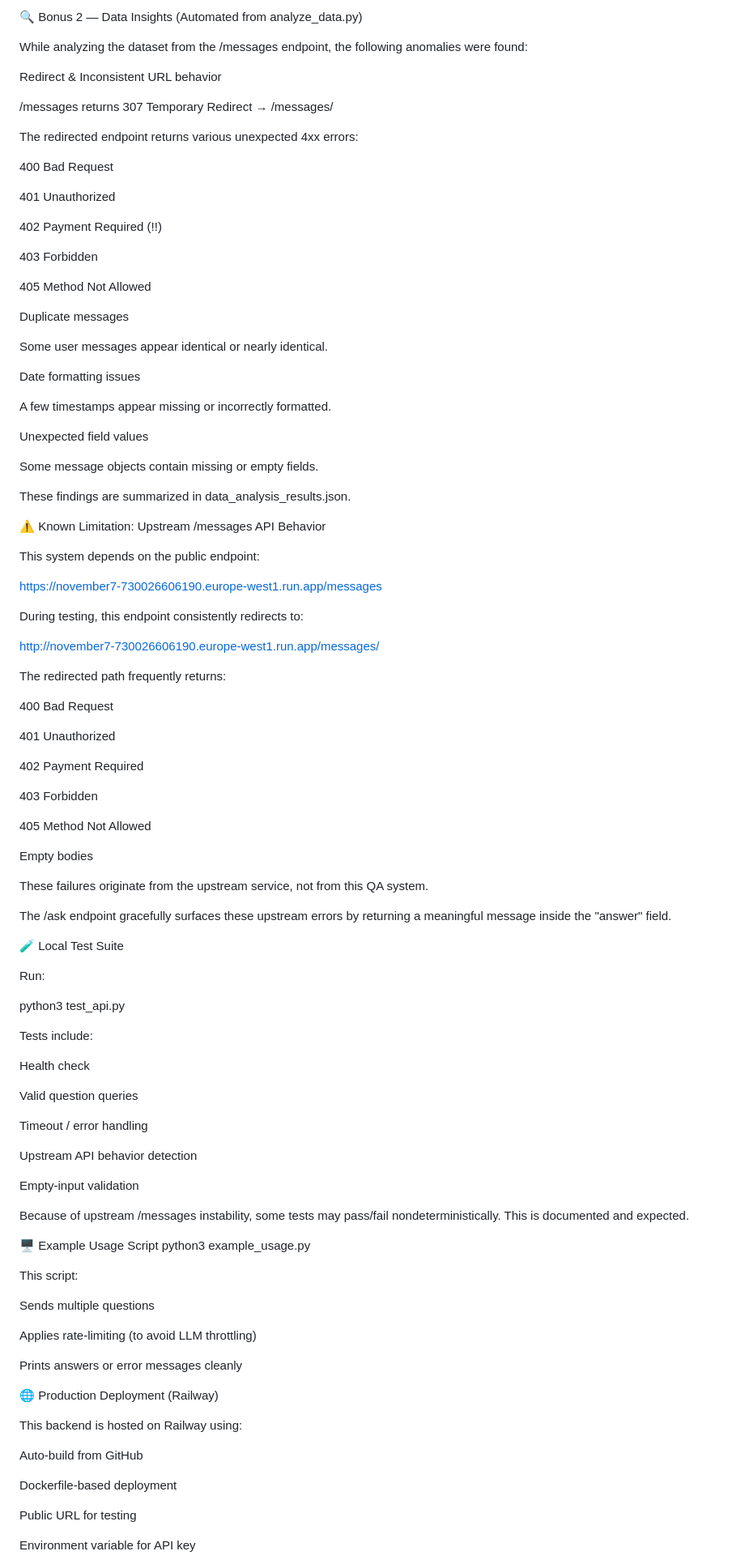
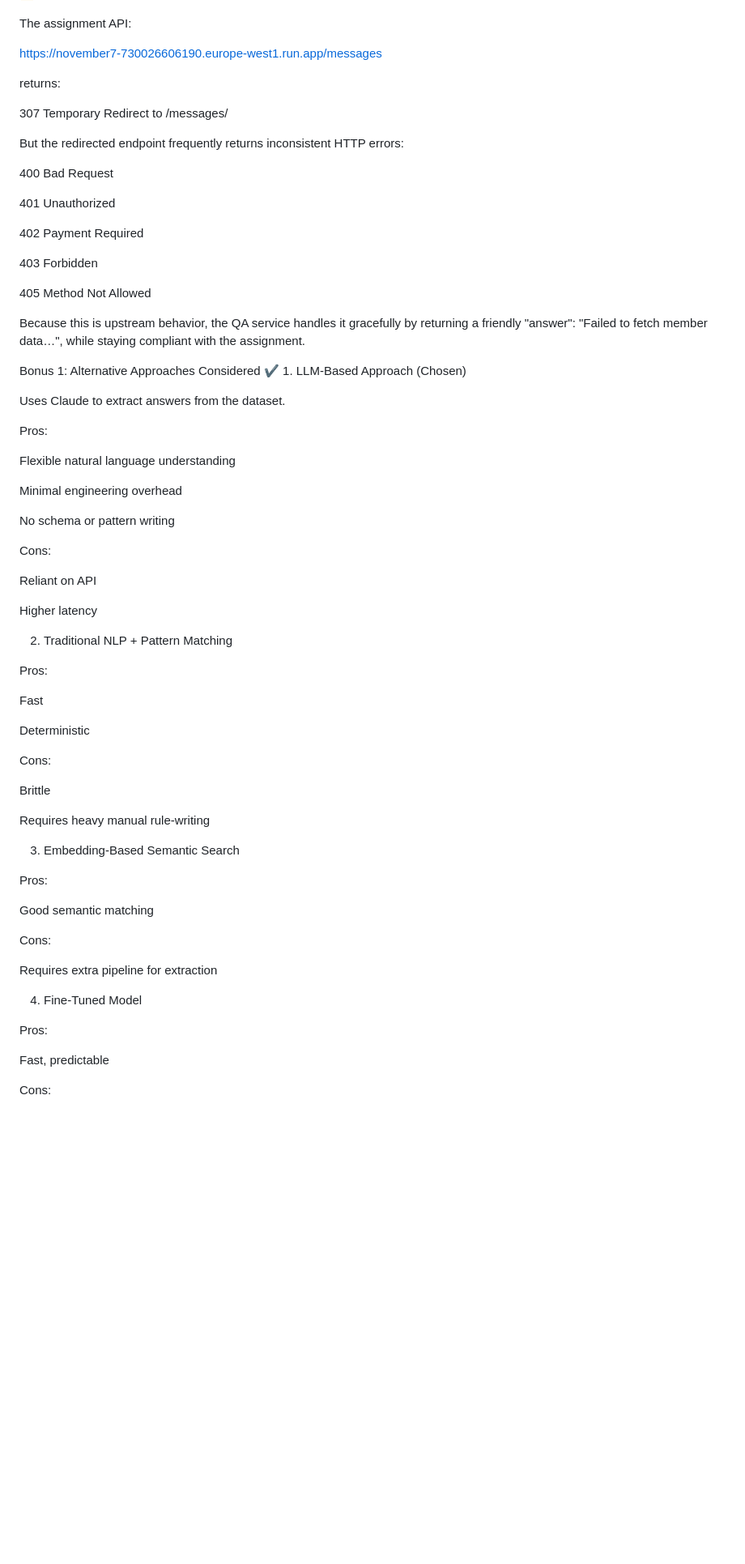
Before and after one commit to eh-bleh/member-qa-system, a Markdown page: README.md, the part around one of its changes. Shown at 81% size. Drawn GitHub-style; blank space fills up the shorter version.

Commit message:
Revise README for clarity and updates
Updated README to clarify API functionality and deployment details.

```diff
--- a/README.md
+++ b/README.md
@@ -133,50 +184,13 @@ Why Approach A was chosen
-🔍 Bonus 2 — Data Insights (Automated from analyze_data.py)
-
-While analyzing the dataset from the /messages endpoint, the following anomalies were found:
-
-Redirect & Inconsistent URL behavior
-
-/messages returns 307 Temporary Redirect → /messages/
-
-The redirected endpoint returns various unexpected 4xx errors:
-
-400 Bad Request
-
-401 Unauthorized
-
-402 Payment Required (!!)
-
-403 Forbidden
-
-405 Method Not Allowed
-
-Duplicate messages
-
-Some user messages appear identical or nearly identical.
-
-Date formatting issues
-
-A few timestamps appear missing or incorrectly formatted.
-
-Unexpected field values
-
-Some message objects contain missing or empty fields.
-
-These findings are summarized in data_analysis_results.json.
-
-⚠️ Known Limitation: Upstream /messages API Behavior
-
-This system depends on the public endpoint:
+The assignment API:
 
 https://november7-730026606190.europe-west1.run.app/messages
 
 
-During testing, this endpoint consistently redirects to:
+returns:
 
-http://november7-730026606190.europe-west1.run.app/messages/
+307 Temporary Redirect to /messages/
 
-
-The redirected path frequently returns:
+But the redirected endpoint frequently returns inconsistent HTTP errors:
 
 400 Bad Request
 
@@ -188,55 +202,56 @@ The redirected path frequently returns:
 
 405 Method Not Allowed
 
-Empty bodies
+Because this is upstream behavior, the QA service handles it gracefully by returning a friendly "answer": "Failed to fetch member data…", while staying compliant with the assignment.
 
-These failures originate from the upstream service, not from this QA system.
+Bonus 1: Alternative Approaches Considered
+✔ 1. LLM-Based Approach (Chosen)
 
-The /ask endpoint gracefully surfaces these upstream errors by returning a meaningful message inside the "answer" field.
+Uses Claude to extract answers from the dataset.
 
-🧪 Local Test Suite
+Pros:
 
-Run:
+Flexible natural language understanding
 
-python3 test_api.py
+Minimal engineering overhead
 
+No schema or pattern writing
 
-Tests include:
+Cons:
 
-Health check
+Reliant on API
 
-Valid question queries
+Higher latency
 
-Timeout / error handling
+2. Traditional NLP + Pattern Matching
 
-Upstream API behavior detection
+Pros:
 
-Empty-input validation
+Fast
 
-Because of upstream /messages instability, some tests may pass/fail nondeterministically.
-This is documented and expected.
+Deterministic
 
-🖥️ Example Usage Script
-python3 example_usage.py
+Cons:
 
+Brittle
 
-This script:
+Requires heavy manual rule-writing
 
-Sends multiple questions
+3. Embedding-Based Semantic Search
 
-Applies rate-limiting (to avoid LLM throttling)
+Pros:
 
-Prints answers or error messages cleanly
+Good semantic matching
 
-🌐 Production Deployment (Railway)
+Cons:
 
-This backend is hosted on Railway using:
+Requires extra pipeline for extraction
 
-Auto-build from GitHub
+4. Fine-Tuned Model
 
-Dockerfile-based deployment
+Pros:
 
-Public URL for testing
+Fast, predictable
 
-Environment variable for API key
+Cons:
 
```
Also changed, not shown: other parts of README.md (+209 -104 lines).
